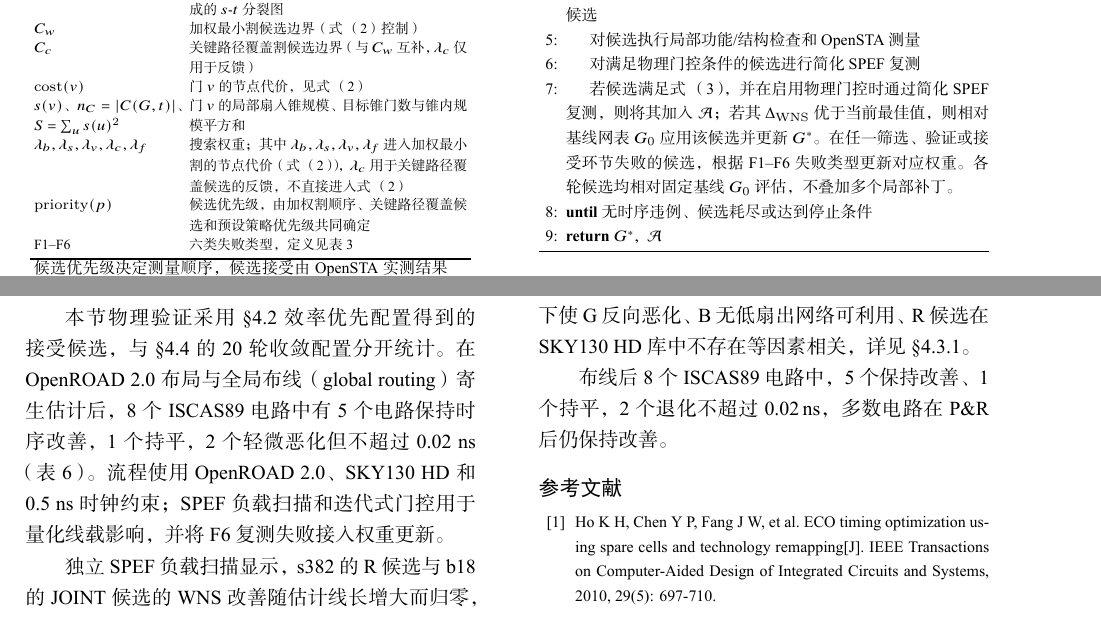
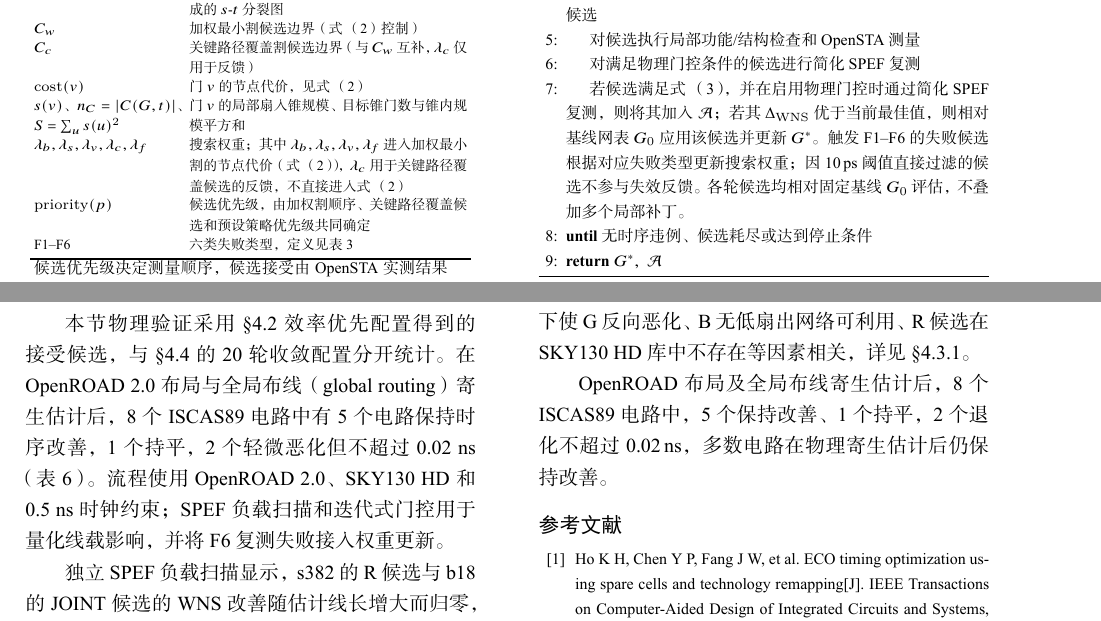
Before and after one commit to Toylog123/FAECO, a LaTeX document (paper/zh/manuscript/FAECO_面向预布局门级时序ECO的失效驱动候选搜索.tex): two parts of pages 3 and 7 of 8, joined at a grey line, cut so that both start at the same text. The pictures show the PDF file paper/zh/FAECO_面向预布局门级时序ECO的失效驱动候选搜索.pdf that the author committed with the source.

Commit message:
docs(paper): thirteenth-round review fixes (**/P&R/10 ps 闭环)
T123 删 ** 加粗残留 (2 处):
- §3.2 (c) '不计入 F1-F6 失败反馈' 去加粗
- §4.1 '本文报告的实验均采用 WNS 严格改善配置...' 去加粗
- 改成普通正文 (用户原话: '不用加粗, 正常正文最好')

T124 Algorithm 1 10 ps 闭环:
- Algorithm 1 step 7 改: '触发 F1--F6 的失败候选根据对应
  失败类型更新搜索权重; 因 10 ps 阈值直接过滤的候选不参与
  失效反馈' (避免 0<ΔWNS≤10 ps 候选又包含进 F 状态)
- §3.3 '失败候选根据失败类型' -> '触发 F1--F6 的失败候选根据
  失败类型' 同步

T125 P&R 旧口径清干净 (4 处):
- 150 行: '备用单元分配以布线后负载为输入' -> '以 OpenROAD
  全局布线寄生估计后的负载为输入'
- 163 行: '布局布线后核验' -> '布局及全局布线寄生估计核验'
- 318 行: '布局布线后 WNS' -> 'OpenROAD 全局布线寄生估计后的 WNS'
- 457 行表 6 注释: '布线后 Δ' -> '全局布线寄生估计后 Δ'
- 472 行结论: '布线后 8 个 ISCAS89 电路' -> 'OpenROAD 布局
  及全局布线寄生估计后, 8 个 ISCAS89 电路'
- 472 行: '多数电路在 P&R 后仍保持改善' -> '多数电路在物理
  寄生估计后仍保持改善'

T126 表 6 截句:
- §4.5 末句后加 \FloatBarrier, 让'门控依据 SPEF...'整段排
  完后才进表 6, 避免右栏顶部表 6 截断'候选并更新搜索权重'

Verified: 8 pages, 3 PDF copies byte-identical
(hash 544b7a7410449640836cbdc2f4f983f8).

```diff
--- a/paper/zh/manuscript/FAECO_面向预布局门级时序ECO的失效驱动候选搜索.tex
+++ b/paper/zh/manuscript/FAECO_面向预布局门级时序ECO的失效驱动候选搜索.tex
@@ -147,7 +147,7 @@
 \subsection{结构重映射与逻辑补丁}
 ECO 修复主要分为三类技术路径：基于备用单元的结构重映射、基于逻辑补丁构造的功能修复，以及基于缓冲器插入与门尺寸调整的物理优化。
 
-结构重映射以缓冲插入、尺寸调整与技术重映射的流程修复时序，将布线代价纳入备用单元分配\cite{ho2010eco}，或以符号采样搜索修正点\cite{kravets2019symbolic}。代表性流程通常先构造候选，再由等价性或时序验证筛选；FAECO 将可计算的局部功能保持候选可用性前置到候选构造阶段，全局顺序等价性检查（sequential equivalence checking，SEC）作为独立验证环节。例如，\cite{ho2010eco}的备用单元分配以布线后负载为输入，FAECO 则在预布局阶段完成候选构造；\cite{kravets2019symbolic}的符号采样扩大搜索范围，并通过验证结果筛选修正点。
+结构重映射以缓冲插入、尺寸调整与技术重映射的流程修复时序，将布线代价纳入备用单元分配\cite{ho2010eco}，或以符号采样搜索修正点\cite{kravets2019symbolic}。代表性流程通常先构造候选，再由等价性或时序验证筛选；FAECO 将可计算的局部功能保持候选可用性前置到候选构造阶段，全局顺序等价性检查（sequential equivalence checking，SEC）作为独立验证环节。例如，\cite{ho2010eco}的备用单元分配以 OpenROAD 全局布线寄生估计后的负载为输入，FAECO 则在预布局阶段完成候选构造；\cite{kravets2019symbolic}的符号采样扩大搜索范围，并通过验证结果筛选修正点。
 
 逻辑补丁构造通常先沿违例路径切分扇入逻辑锥，提取局部窗口；随后利用功能约简与反相器图（functionally reduced and-inverter graph，FRAIG）表示候选逻辑，再通过 SAT 证明筛选与原逻辑功能等价的补丁，以修复功能错误\cite{jiang2010fraig,jiang2016resource}。
 
@@ -160,7 +160,7 @@ B/G 物理优化近年来主要沿门尺寸调整、联合 B/G 和物理感知
 学习驱动方法\cite{chen2024aito,zhang2025buffalo}提升了门尺寸调整和缓冲器优化效率，同时保持布尔功能不变、不进行逻辑级功能重构。
 
 \subsection{B/G 物理优化与研究定位}
-上述相关工作中的若干方法依赖商用 EDA 引擎或内部工业流程；本文选择公开的 Yosys\cite{yosys}、OpenSTA\cite{opensta} 与 OpenROAD\cite{openroad}，在 SKY130 HD\cite{sky130} 上实现并评估门级候选搜索。FAECO 流程覆盖映射网表、候选生成、理想线网静态时序分析（STA）和布局布线后核验；顺序主实验采用构造级状态保持检查，独立的全网表 SEC 作为后续验证环节。
+上述相关工作中的若干方法依赖商用 EDA 引擎或内部工业流程；本文选择公开的 Yosys\cite{yosys}、OpenSTA\cite{opensta} 与 OpenROAD\cite{openroad}，在 SKY130 HD\cite{sky130} 上实现并评估门级候选搜索。FAECO 流程覆盖映射网表、候选生成、理想线网静态时序分析（STA）和布局及全局布线寄生估计核验；顺序主实验采用构造级状态保持检查，独立的全网表 SEC 作为后续验证环节。
 
 从应用阶段看，结构重映射与 B/G 物理优化面向后布局、后布线阶段的物理微调，逻辑补丁构造则多在综合后、布局前执行功能修复。FAECO 位于两者之间：在已映射网表上进行局部门级重构，同时用理想线网 STA 和简化线载模型进行预布局筛选。
 
@@ -247,7 +247,7 @@ FAECO 包含映射准备、候选生成和时序验证三个阶段，如图~\ref
   \State 构建加权割与关键路径覆盖割，生成并排序 R/G/B/JOINT 候选
   \State 对候选执行局部功能/结构检查和 OpenSTA 测量
   \State 对满足物理门控条件的候选进行简化 SPEF 复测
-  \State 若候选满足式~\eqref{eq:accept}，并在启用物理门控时通过简化 SPEF 复测，则将其加入 $\mathcal{A}$；若其 $\Delta_{\mathrm{WNS}}$ 优于当前最佳值，则相对基线网表 $G_0$ 应用该候选并更新 $G^*$。在任一筛选、验证或接受环节失败的候选，根据 F1--F6 失败类型更新对应权重。各轮候选均相对固定基线 $G_0$ 评估，不叠加多个局部补丁。
+  \State 若候选满足式~\eqref{eq:accept}，并在启用物理门控时通过简化 SPEF 复测，则将其加入 $\mathcal{A}$；若其 $\Delta_{\mathrm{WNS}}$ 优于当前最佳值，则相对基线网表 $G_0$ 应用该候选并更新 $G^*$。触发 F1--F6 的失败候选根据对应失败类型更新搜索权重；因 10\,ps 阈值直接过滤的候选不参与失效反馈。各轮候选均相对固定基线 $G_0$ 评估，不叠加多个局部补丁。
 \Until{无时序违例、候选耗尽或达到停止条件}
 \State \Return $G^*,\ \mathcal{A}$
 \end{algorithmic}
@@ -265,7 +265,7 @@ FAECO 包含映射准备、候选生成和时序验证三个阶段，如图~\ref
 
 图~\ref{fig:cut_generation} 展示 FAECO 的核心原理。首先，从违例端点反向提取局部组合扇入锥 $C(G,t)$，并为门节点标注功能保持可用性、关键路径覆盖和候选规模等特征。加权最小割的节点代价由边界、候选规模、验证代价和扇出特征构成，如式（2）所示；关键路径覆盖不直接进入节点代价，而是通过独立的关键路径覆盖割 $C_c$ 与权重 $\lambda_c$ 的反馈形成补充候选。R 候选的可用性用于候选实例化与策略切换——若某门缺少 R 等价候选，则其关键路径覆盖奖励降低并自动转向 G/B 策略。
 
-随后，FAECO 生成两类互补边界：加权最小割 $C_w$ 优先控制局部规模，关键路径覆盖割 $C_c$ 覆盖时序关键门。两类边界分别实例化为 R/G/B/JOINT 候选，统一按割代价、关键路径覆盖和策略优先级排序，交由 OpenSTA 测量 $\Delta_{\mathrm{WNS}}$ 和 $\Delta_{\mathrm{TNS}}$。接受谓词保留有效候选；失败候选根据失败类型反馈至割权重，驱动下一轮重割。
+随后，FAECO 生成两类互补边界：加权最小割 $C_w$ 优先控制局部规模，关键路径覆盖割 $C_c$ 覆盖时序关键门。两类边界分别实例化为 R/G/B/JOINT 候选，统一按割代价、关键路径覆盖和策略优先级排序，交由 OpenSTA 测量 $\Delta_{\mathrm{WNS}}$ 和 $\Delta_{\mathrm{TNS}}$。接受谓词保留有效候选；触发 F1--F6 的失败候选根据失败类型反馈至割权重，驱动下一轮重割。
 
 候选 $p$ 的 WNS 改善量在相同 SDC 和时钟约束下定义为：
 \begin{equation}\label{eq:dtiming}
@@ -454,7 +456,7 @@ s820 & $-1.19$ & $-1.17$ & $-1.52$ & $-1.49$ & $+0.03$ \\
 s832 & $-1.23$ & $-1.17$ & $-1.51$ & $-1.51$ & $0.00$ \\
 s953 & $-1.31$ & $-1.27$ & $-1.60$ & $-1.61$ & $-0.01$ \\
 \bottomrule
-\multicolumn{6}{p{0.92\columnwidth}}{\footnotesize 统一映射网表与同一接受候选；s27 因面积过小采用 10\% 利用率布局规划；布线后 $\Delta$ 为修复网表相对基线网表的 WNS 变化。}\\
+\multicolumn{6}{p{0.92\columnwidth}}{\footnotesize 统一映射网表与同一接受候选；s27 因面积过小采用 10\% 利用率布局规划；全局布线寄生估计后 $\Delta$ 为修复网表相对基线网表的 WNS 变化。}\\
 \end{tabular}
 \end{table}
 
@@ -469,7 +471,7 @@ s953 & $-1.31$ & $-1.27$ & $-1.60$ & $-1.61$ & $-0.01$ \\
 
 实验结果表明，FAECO 在 ISCAS89、ITC-99 和 PicoRV32 上分别实现 8/8、18/19 和 2/3 个电路的严格 WNS 改善（b06 与基线持平）；29/30 个基线—修复对由顺序 SEC 完全证明，b17 剩余 1 个未证明点经 Liberty 检查确认为同函数尺寸替换。ISCAS89 20 轮收敛配置下，混合策略平均 WNS 改善为 1.07\,ns，高于纯 G 的 0.16\,ns。ITC-99 中仅 b06 未达严格改善，其未改善现象与多个相邻 \texttt{or4b$_1$} 在预布局理想线网下使 G 反向恶化、B 无低扇出网络可利用、R 候选在 SKY130 HD 库中不存在等因素相关，详见 \S\ref{sec:itc99}。
 
-布线后 8 个 ISCAS89 电路中，5 个保持改善、1 个持平，2 个退化不超过 0.02\,ns，多数电路在 P\&R 后仍保持改善。
+OpenROAD 布局及全局布线寄生估计后，8 个 ISCAS89 电路中，5 个保持改善、1 个持平，2 个退化不超过 0.02\,ns，多数电路在物理寄生估计后仍保持改善。
 
 
 
```
Also changed, not shown: paper/zh/FAECO_面向预布局门级时序ECO的失效驱动候选搜索.pdf, paper/zh/manuscript/FAECO_面向预布局门级时序ECO的失效驱动候选搜索.tex (8 more changed lines), 1 other file.
